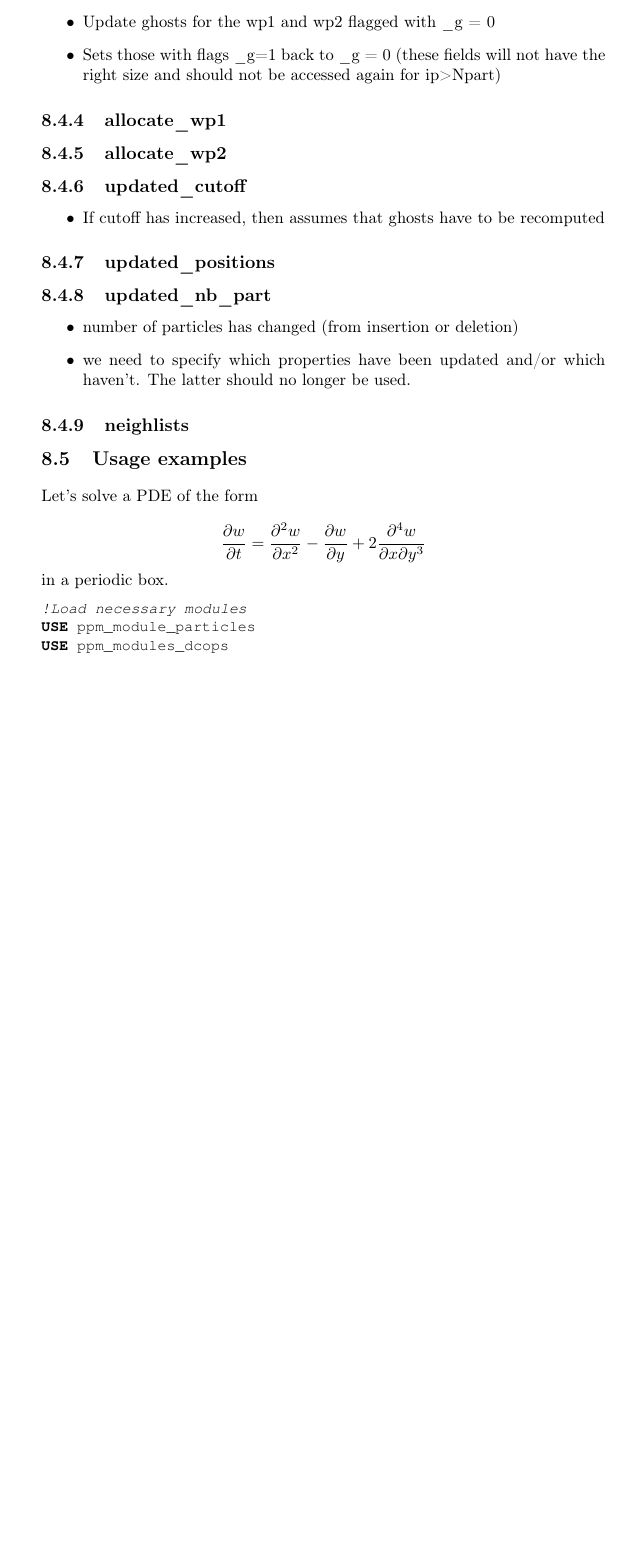
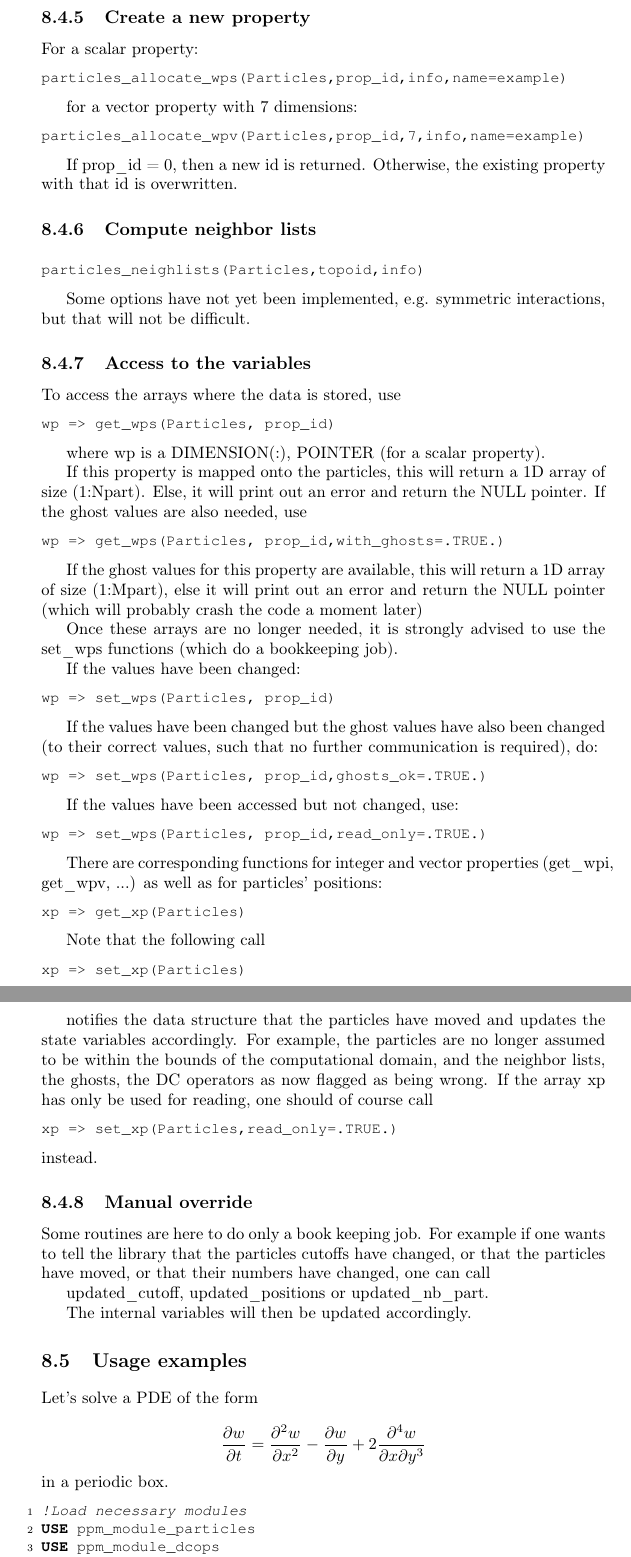
Before and after one commit to PPMLibrary/ppm, a LaTeX thesis (doc/tutorial.tex): part of page 24 of 28 before the commit and two parts of pages 26 and 27 of 31 after it, the two joined at a grey line, cut at the place of the change, the shorter picture padded with empty space. Compiled offline with pdfLaTeX.

Commit message:
updated documentation/tutorial for ppm_t_particles

```diff
--- a/doc/tutorial.tex
+++ b/doc/tutorial.tex
@@ -1013,32 +1079,129 @@ real particles)
 \begin{itemize}
 \item Needs particles to be mapped onto the topology
-\item Update ghosts for the wp1 and wp2 flagged with \_g = 0
-\item Sets those with flags \_g=1 back to \_g = 0 (these fields will not
-have the right size and should not be accessed again for ip>Npart)
+\item Update ghosts for the properties with the flag {}``map\_ghosts''
+set to true (default)
 \end{itemize}
 
-\subsection{allocate\_wp1}
+\subsection{Create a new property}
+
+For a scalar property:
+
+\begin{lstlisting}
+particles_allocate_wps(Particles,prop_id,info,name=example)
+\end{lstlisting}
 
 
-\subsection{allocate\_wp2}
+for a vector property with 7 dimensions:
+
+\begin{lstlisting}
+particles_allocate_wpv(Particles,prop_id,7,info,name=example)
+\end{lstlisting}
 
 
-\subsection{updated\_cutoff}
-\begin{itemize}
-\item If cutoff has increased, then assumes that ghosts have to be recomputed
-\end{itemize}
-
-\subsection{updated\_positions}
+If prop\_id = 0, then a new id is returned. Otherwise, the existing
+property with that id is overwritten.
 
 
-\subsection{updated\_nb\_part}
-\begin{itemize}
-\item number of particles has changed (from insertion or deletion)
-\item we need to specify which properties have been updated and/or which
-haven't. The latter should no longer be used.
-\end{itemize}
+\subsection{Compute neighbor lists}
 
-\subsection{neighlists}
+\begin{lstlisting}
+particles_neighlists(Particles,topoid,info)
+\end{lstlisting}
+
+
+Some options have not yet been implemented, e.g. symmetric interactions,
+but that will not be difficult.
+
+
+\subsection{Access to the variables}
+
+To access the arrays where the data is stored, use
+
+\begin{lstlisting}
+wp => get_wps(Particles, prop_id)
+\end{lstlisting}
+
+
+where wp is a DIMENSION(:), POINTER (for a scalar property).
+
+If this property is mapped onto the particles, this will return a
+1D array of size (1:Npart). Else, it will print out an error and return
+the NULL pointer. If the ghost values are also needed, use
+
+\begin{lstlisting}
+wp => get_wps(Particles, prop_id,with_ghosts=.TRUE.)
+\end{lstlisting}
+
+
+If the ghost values for this property are available, this will return
+a 1D array of size (1:Mpart), else it will print out an error and
+return the NULL pointer (which will probably crash the code a moment
+later)
+
+Once these arrays are no longer needed, it is strongly advised to
+use the set\_wps functions (which do a bookkeeping job).
+
+If the values have been changed:
+
+\begin{lstlisting}
+wp => set_wps(Particles, prop_id)
+\end{lstlisting}
+
+
+If the values have been changed but the ghost values have also been
+changed (to their correct values, such that no further communication
+is required), do:
+
+\begin{lstlisting}
+wp => set_wps(Particles, prop_id,ghosts_ok=.TRUE.)
+\end{lstlisting}
+
+
+If the values have been accessed but not changed, use:
+
+\begin{lstlisting}
+wp => set_wps(Particles, prop_id,read_only=.TRUE.)
+\end{lstlisting}
+
+
+There are corresponding functions for integer and vector properties
+(get\_wpi, get\_wpv, ...) as well as for particles' positions:
+
+\begin{lstlisting}
+xp => get_xp(Particles)
+\end{lstlisting}
+
+
+Note that the following call
+
+\begin{lstlisting}
+xp => set_xp(Particles)
+\end{lstlisting}
+
+
+notifies the data structure that the particles have moved and updates
+the state variables accordingly. For example, the particles are no
+longer assumed to be within the bounds of the computational domain,
+and the neighbor lists, the ghosts, the DC operators as now flagged
+as being wrong. If the array xp has only be used for reading, one
+should of course call
+
+\begin{lstlisting}
+xp => set_xp(Particles,read_only=.TRUE.)
+\end{lstlisting}
+instead.
+
+
+\subsection{Manual override}
+
+Some routines are here to do only a book keeping job. For example
+if one wants to tell the library that the particles cutoffs have changed,
+or that the particles have moved, or that their numbers have changed,
+one can call
+
+updated\_cutoff, updated\_positions or updated\_nb\_part.
+
+The internal variables will then be updated accordingly.
 
 
 \section{Usage examples}
@@ -1050,10 +1213,11 @@ Let's solve a PDE of the form
 \]
 in a periodic box.
 
-\begin{lstlisting}[breaklines=true,language=Fortran]
+\begin{lstlisting}[breaklines=true,language=Fortran,numbers=left]
 !Load necessary modules
 USE ppm_module_particles
-USE ppm_modules_dcops
+USE ppm_module_dcops
+USE ppm_module_io_vtk
 
 !Create a topology based on geometry (ie. define a simple box)
 topoid = 0
```
Also changed, not shown: doc/tutorial.pdf, doc/tutorial.tex (108 more changed lines), 1 other file.
